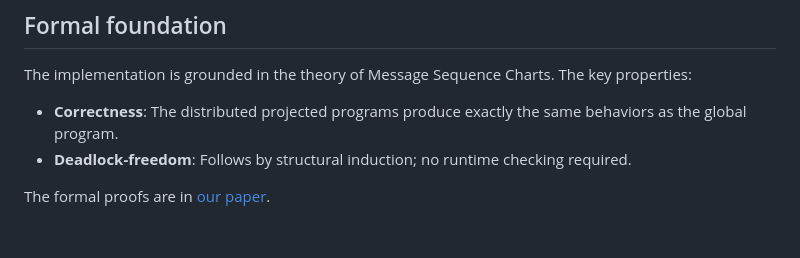
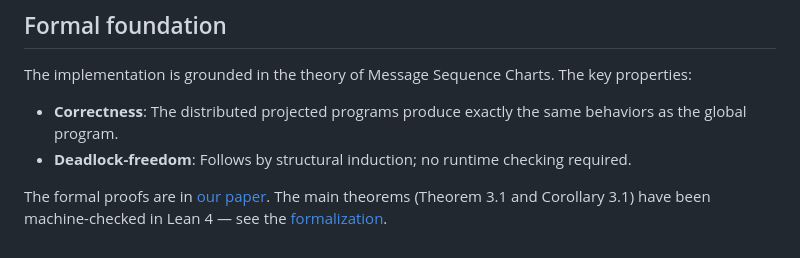
Before and after one commit to zippergen-io/zippergen, a Markdown page: README.md, the part around one of its changes. Drawn GitHub-style.

Commit message:
Add Lean formalization badge and link

```diff
--- a/README.md
+++ b/README.md
@@ -323,4 +324,4 @@ The implementation is grounded in the theory of Message Sequence Charts. The key
 - **Correctness**: The distributed projected programs produce exactly the same behaviors as the global program.
 - **Deadlock-freedom**: Follows by structural induction; no runtime checking required.
 
-The formal proofs are in [our paper](https://arxiv.org/abs/2604.17612).
+The formal proofs are in [our paper](https://arxiv.org/abs/2604.17612). The main theorems (Theorem 3.1 and Corollary 3.1) have been machine-checked in Lean 4 — see the [formalization](https://github.com/zippergen-io/paper-isola/tree/main/Lean).
```
Also changed, not shown: other parts of README.md (+1 -0 lines).
